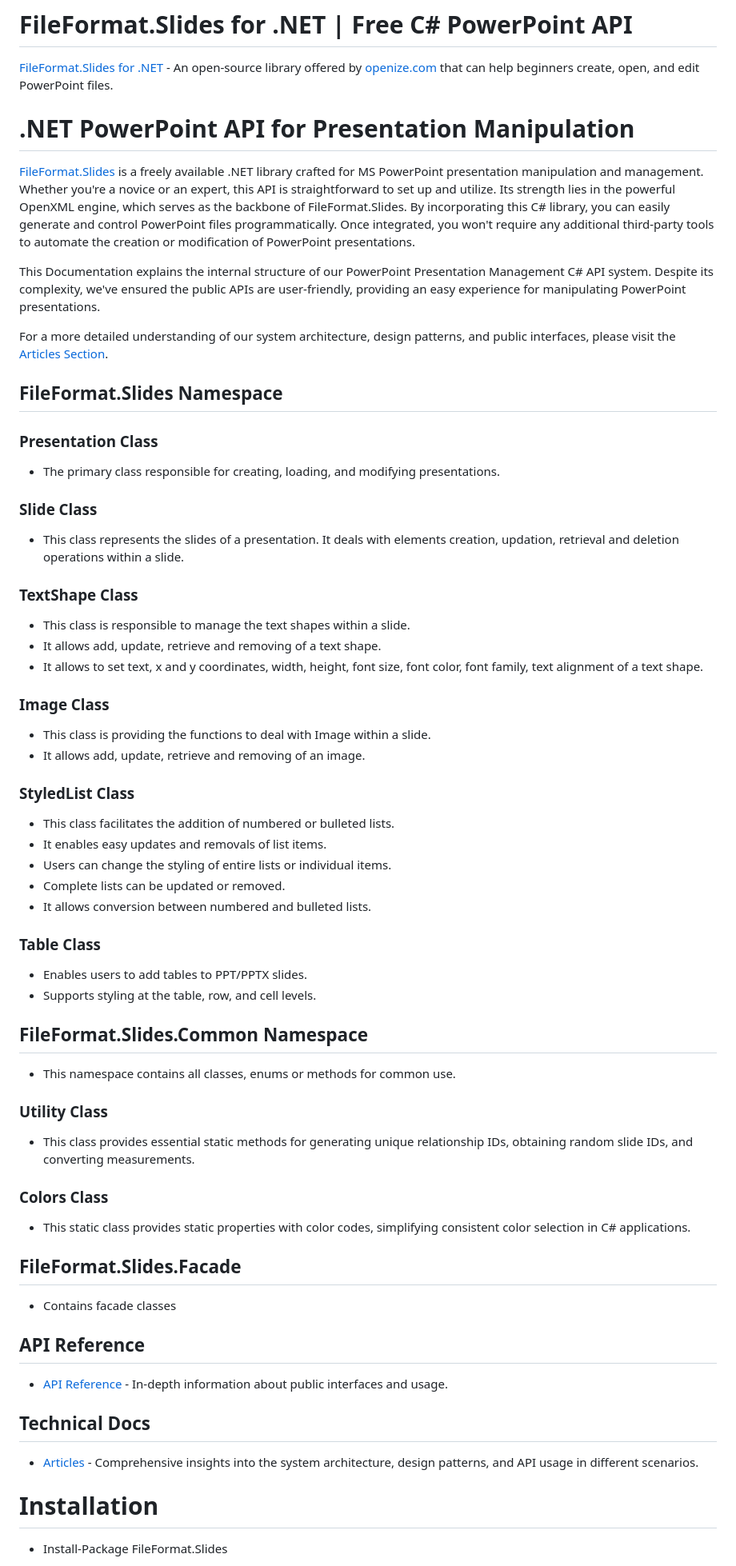
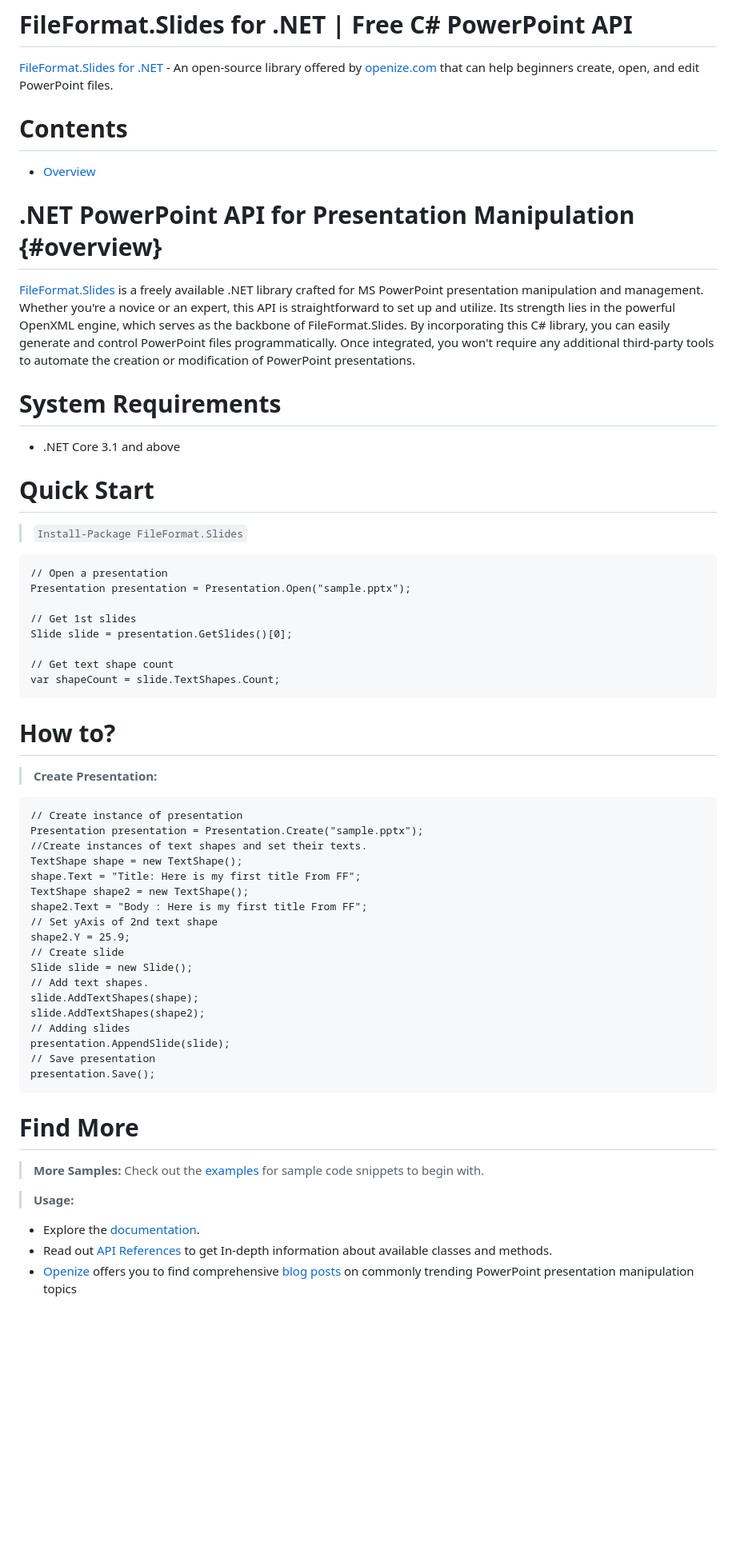
Before and after one commit to fileformat-slides/FileFormat.Slides-for-.NET, a Markdown page: README.md, the part around one of its changes. Shown at 80% size. GitHub-like rendering; blank space fills up the shorter version.

````diff
--- a/README.md
+++ b/README.md
@@ -1,62 +1,59 @@
 # FileFormat.Slides for .NET | Free C# PowerPoint API
 [FileFormat.Slides for .NET](https://github.com/fileformat-slides/FileFormat.Slides-for-.NET) - An open-source library offered by [openize.com](https://www.openize.com/) that can help beginners create, open, and edit PowerPoint files.
 
+# Contents
+- [Overview](#overview)
 
-# .NET PowerPoint API for Presentation Manipulation
+# .NET PowerPoint API for Presentation Manipulation {#overview}
 
 [FileFormat.Slides](https://github.com/fileformat-slides/FileFormat.Slides-for-.NET) is a freely available .NET library crafted for MS PowerPoint presentation manipulation and management. Whether you're a novice or an expert, this API is straightforward to set up and utilize. Its strength lies in the powerful OpenXML engine, which serves as the backbone of FileFormat.Slides. By incorporating this C# library, you can easily generate and control PowerPoint files programmatically. Once integrated, you won't require any additional third-party tools to automate the creation or modification of PowerPoint presentations.
 
-This Documentation explains the internal structure of our PowerPoint Presentation Management C# API system. Despite its complexity, we've ensured the public APIs are user-friendly, providing an easy experience for manipulating PowerPoint presentations.
+# System Requirements
+- .NET Core 3.1 and above
 
-For a more detailed understanding of our system architecture, design patterns, and public interfaces, please visit the [Articles Section](https://fileformat-slides.github.io/FileFormat.Slides-for-.NET/docs/index.html).
+# Quick Start
+  > ```Install-Package FileFormat.Slides```
+```
+// Open a presentation
+Presentation presentation = Presentation.Open("sample.pptx");
 
-## FileFormat.Slides Namespace
+// Get 1st slides
+Slide slide = presentation.GetSlides()[0];
 
-### Presentation Class
-- The primary class responsible for creating, loading, and modifying presentations.
-
-### Slide Class
-- This class represents the slides of a presentation. It deals with elements creation, updation, retrieval and deletion operations within a slide.
-
-### TextShape Class
-- This class is responsible to manage the text shapes within a slide.
-- It allows add, update, retrieve and removing of a text shape.
-- It allows to set text, x and y coordinates, width, height, font size, font color, font family, text alignment of a text shape.
-
-### Image Class
-- This class is providing the functions to deal with Image within a slide.
-- It allows add, update, retrieve and removing of an image.
-
-### StyledList Class
-- This class facilitates the addition of numbered or bulleted lists.
-- It enables easy updates and removals of list items.
-- Users can change the styling of entire lists or individual items.
-- Complete lists can be updated or removed.
-- It allows conversion between numbered and bulleted lists.
-
-### Table Class
-- Enables users to add tables to PPT/PPTX slides.
-- Supports styling at the table, row, and cell levels.
-
-## FileFormat.Slides.Common Namespace
-- This namespace contains all classes, enums or methods for common use.
-
-### Utility Class
-- This class provides essential static methods for generating unique relationship IDs, obtaining random slide IDs, and converting measurements.
-
-### Colors Class
-- This static class provides static properties with color codes, simplifying consistent color selection in C# applications.
-
-## FileFormat.Slides.Facade
-- Contains facade classes
+// Get text shape count
+var shapeCount = slide.TextShapes.Count;
+```
 
 
-## API Reference
-- [API Reference](https://fileformat-slides.github.io/FileFormat.Slides-for-.NET/api/FileFormat.Slides.html) - In-depth information about public interfaces and usage.
+# How to?
+> **Create Presentation:**
+```
+// Create instance of presentation
+Presentation presentation = Presentation.Create("sample.pptx");
+//Create instances of text shapes and set their texts.
+TextShape shape = new TextShape();
+shape.Text = "Title: Here is my first title From FF";
+TextShape shape2 = new TextShape();
+shape2.Text = "Body : Here is my first title From FF";
+// Set yAxis of 2nd text shape
+shape2.Y = 25.9;
+// Create slide
+Slide slide = new Slide();
+// Add text shapes.
+slide.AddTextShapes(shape);
+slide.AddTextShapes(shape2);
+// Adding slides
+presentation.AppendSlide(slide);
+// Save presentation
+presentation.Save();
+```
+# Find More
+> **More Samples:**
+  Check out the [examples](https://github.com/fileformat-slides-gists/FileFormat.Slides-for-.NET/) for sample code snippets to begin with.
 
-## Technical Docs
-- [Articles](https://fileformat-slides.github.io/FileFormat.Slides-for-.NET/docs/index.html) - Comprehensive insights into the system architecture, design patterns, and API usage in different scenarios.
+> **Usage:**
+- Explore the [documentation](https://fileformat-slides.github.io/FileFormat.Slides-for-.NET/index.html).
+- Read out [API References](https://fileformat-slides.github.io/FileFormat.Slides-for-.NET/api/FileFormat.Slides.html) to get In-depth information about available classes and methods.
+- [Openize](https://www.openize.com/) offers you to find comprehensive [blog posts](https://blog.openize.com/) on commonly trending PowerPoint presentation manipulation topics
 
-# Installation
-- Install-Package FileFormat.Slides
 
````
Also changed, not shown: other parts of README.md (+4 -2 lines).
